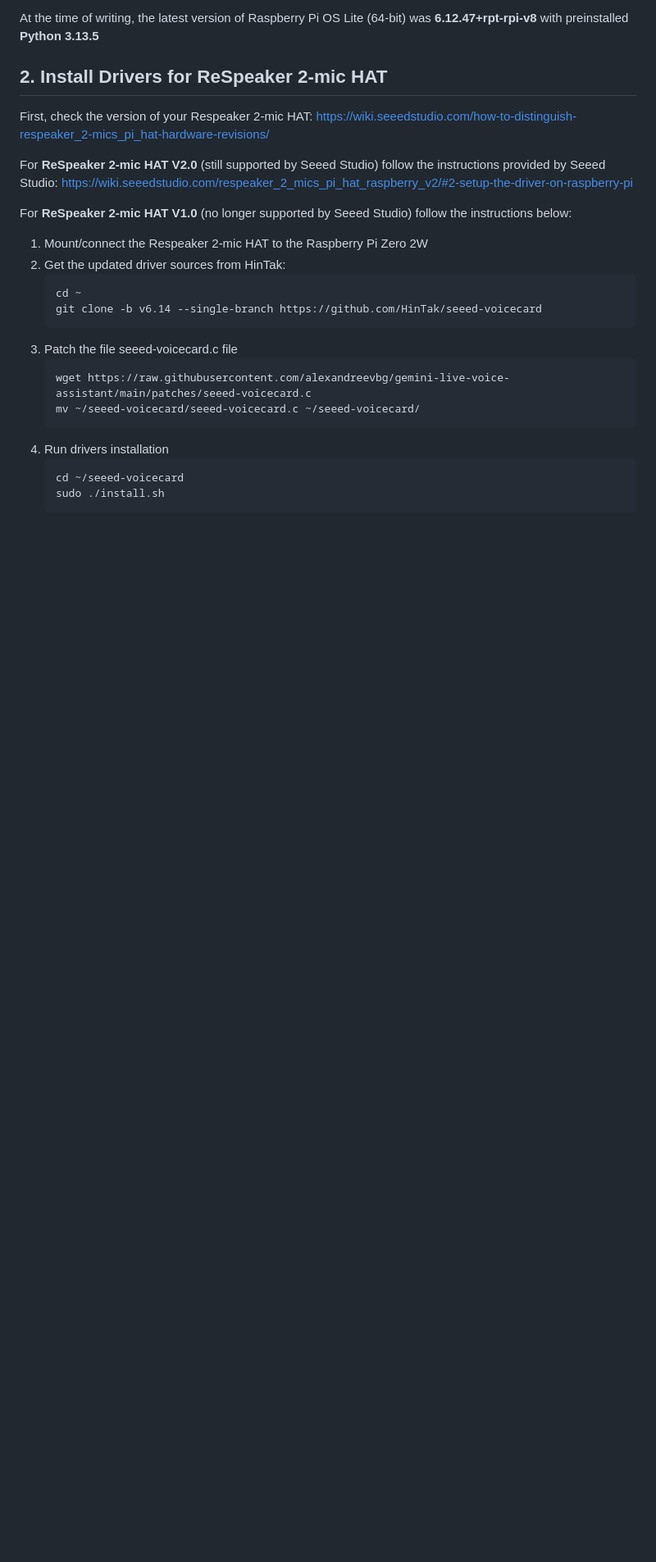
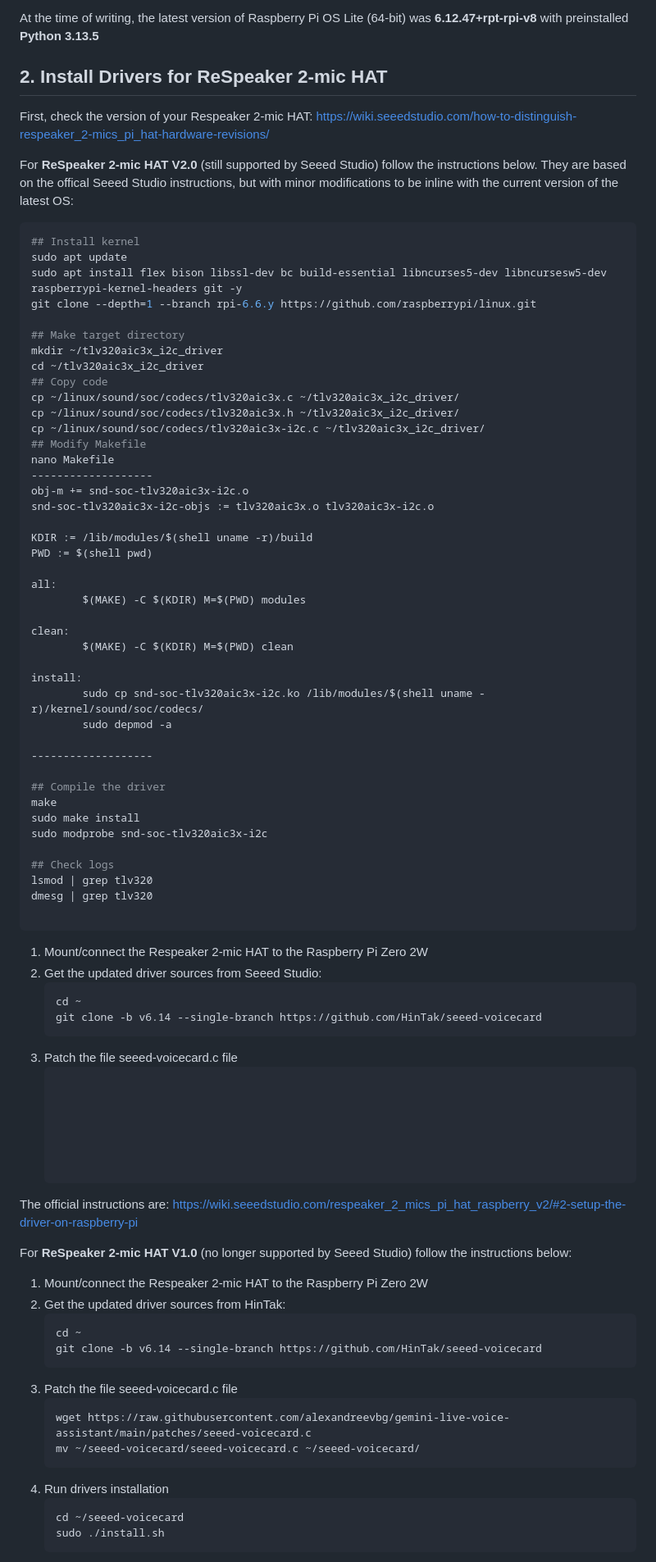
Before and after one commit to alexandreevbg/gemini-live-voice-assistant, a Markdown page: README.md, the part around the change. Shown at 82% size. Rendered like a GitHub page; blank space fills up the shorter version.

Commit message:
Preparations - final

````diff
--- a/README.md
+++ b/README.md
@@ -88,8 +88,67 @@ At the time of writing, the latest version of Raspberry Pi OS Lite (64-bit) was
 ## 2. Install Drivers for ReSpeaker 2-mic HAT
 First, check the version of your Respeaker 2-mic HAT: https://wiki.seeedstudio.com/how-to-distinguish-respeaker_2-mics_pi_hat-hardware-revisions/
 
-For **ReSpeaker 2-mic HAT V2.0** (still supported by Seeed Studio) follow the instructions provided by Seeed Studio:
-https://wiki.seeedstudio.com/respeaker_2_mics_pi_hat_raspberry_v2/#2-setup-the-driver-on-raspberry-pi
+For **ReSpeaker 2-mic HAT V2.0** (still supported by Seeed Studio) follow the instructions below. They are based on the offical Seeed Studio instructions, but with minor modifications to be inline with the current version of the latest OS:
+```bash
+## Install kernel
+sudo apt update
+sudo apt install flex bison libssl-dev bc build-essential libncurses5-dev libncursesw5-dev raspberrypi-kernel-headers git -y
+git clone --depth=1 --branch rpi-6.6.y https://github.com/raspberrypi/linux.git
+
+## Make target directory
+mkdir ~/tlv320aic3x_i2c_driver
+cd ~/tlv320aic3x_i2c_driver
+## Copy code
+cp ~/linux/sound/soc/codecs/tlv320aic3x.c ~/tlv320aic3x_i2c_driver/
+cp ~/linux/sound/soc/codecs/tlv320aic3x.h ~/tlv320aic3x_i2c_driver/
+cp ~/linux/sound/soc/codecs/tlv320aic3x-i2c.c ~/tlv320aic3x_i2c_driver/
+## Modify Makefile
+nano Makefile
+-------------------
+obj-m += snd-soc-tlv320aic3x-i2c.o
+snd-soc-tlv320aic3x-i2c-objs := tlv320aic3x.o tlv320aic3x-i2c.o
+
+KDIR := /lib/modules/$(shell uname -r)/build
+PWD := $(shell pwd)
+
+all:
+        $(MAKE) -C $(KDIR) M=$(PWD) modules
+
+clean:
+        $(MAKE) -C $(KDIR) M=$(PWD) clean
+
+install:
+        sudo cp snd-soc-tlv320aic3x-i2c.ko /lib/modules/$(shell uname -r)/kernel/sound/soc/codecs/
+        sudo depmod -a
+
+-------------------
+
+## Compile the driver
+make
+sudo make install
+sudo modprobe snd-soc-tlv320aic3x-i2c
+
+## Check logs
+lsmod | grep tlv320
+dmesg | grep tlv320
+
+```
+
+1. Mount/connect the Respeaker 2-mic HAT to the Raspberry Pi Zero 2W
+2. Get the updated driver sources from Seeed Studio:
+   ```bash
+   cd ~
+   git clone -b v6.14 --single-branch https://github.com/HinTak/seeed-voicecard
+   ```
+3. Patch the file seeed-voicecard.c file
+   ```bash
+
+
+
+
+
+
+The official instructions are: https://wiki.seeedstudio.com/respeaker_2_mics_pi_hat_raspberry_v2/#2-setup-the-driver-on-raspberry-pi
 
 For **ReSpeaker 2-mic HAT V1.0** (no longer supported by Seeed Studio) follow the instructions below:
 1. Mount/connect the Respeaker 2-mic HAT to the Raspberry Pi Zero 2W
````
